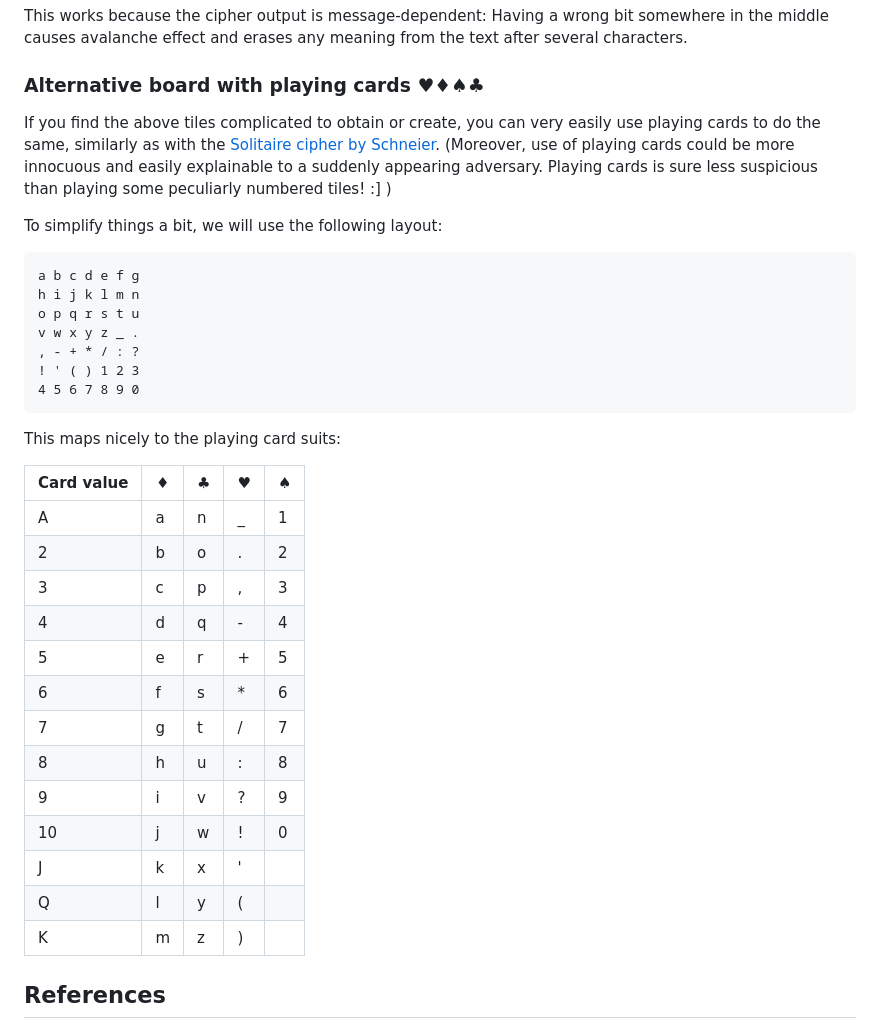
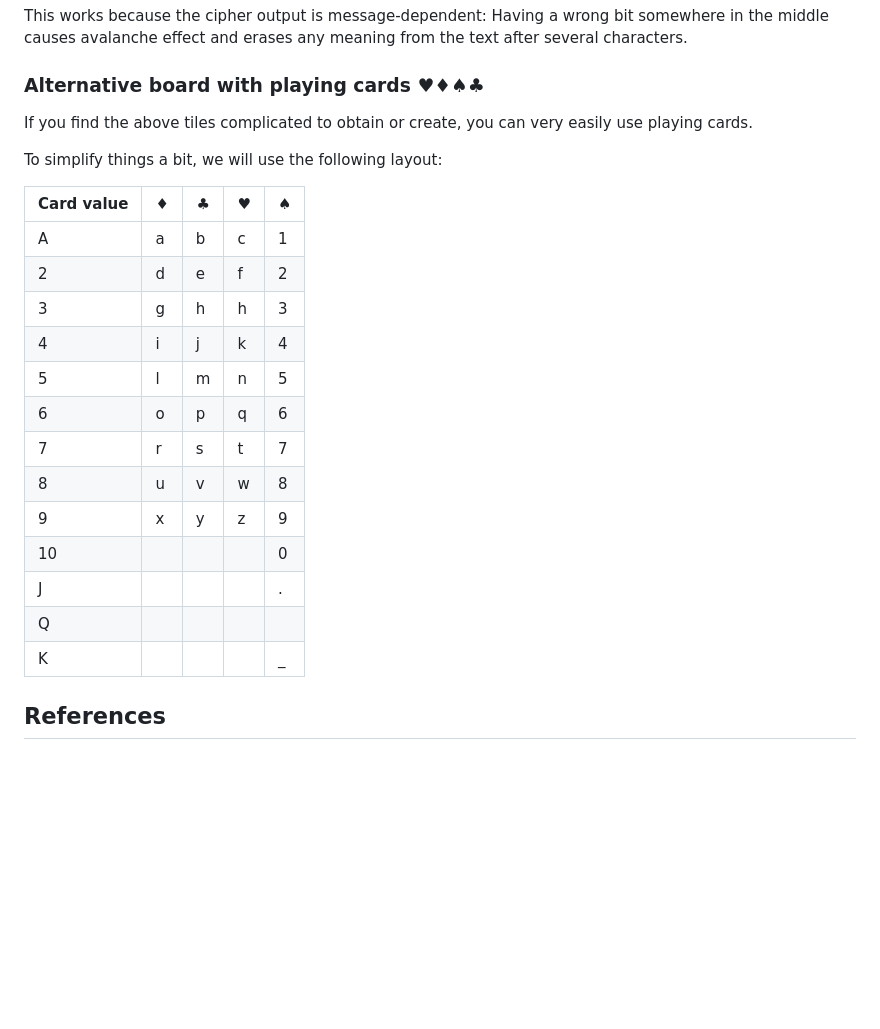
Before and after one commit to AGPLCZ/LC4-67, a Markdown page: README.md, the part around the change. GitHub-like rendering; blank space fills up the shorter version.

````diff
--- a/README.md
+++ b/README.md
@@ -253,41 +253,26 @@ text after several characters.
 ### Alternative board with playing cards ♥♦♠♣
 
 If you find the above tiles complicated to obtain or create, you can very
-easily use playing cards to do the same, similarly as with the [Solitaire
-cipher by Schneier](https://www.schneier.com/academic/solitaire/). (Moreover,
-use of playing cards could be more innocuous and easily explainable to a
-suddenly appearing adversary. Playing cards is sure less suspicious than
-playing some peculiarly numbered tiles! :] )
+easily use playing cards.
 
 To simplify things a bit, we will use the following layout:
 
-```
-a b c d e f g
-h i j k l m n
-o p q r s t u
-v w x y z _ .
-, - + * / : ?
-! ' ( ) 1 2 3
-4 5 6 7 8 9 0
-```
-
-This maps nicely to the playing card suits:
 
 | Card value | ♦ | ♣ | ♥ | ♠ |
 |------------|---|---|---|---|
-| A          | a | n | _ | 1 |
-| 2          | b | o | . | 2 |
-| 3          | c | p | , | 3 |
-| 4          | d | q | - | 4 |
-| 5          | e | r | + | 5 |
-| 6          | f | s | * | 6 |
-| 7          | g | t | / | 7 |
-| 8          | h | u | : | 8 |
-| 9          | i | v | ? | 9 |
-| 10         | j | w | ! | 0 |
-| J          | k | x | ' |   |
-| Q          | l | y | ( |   |
-| K          | m | z | ) |   |
+| A          | a | b | c | 1 |
+| 2          | d | e | f | 2 |
+| 3          | g | h | h | 3 |
+| 4          | i | j | k | 4 |
+| 5          | l | m | n | 5 |
+| 6          | o | p | q | 6 |
+| 7          | r | s | t | 7 |
+| 8          | u | v | w | 8 |
+| 9          | x | y | z | 9 |
+| 10         |   |   |   | 0 |
+| J          |   |   |   | . |
+| Q          |   |   |   |   |
+| K          |   |   |   | _ |
 
 
 ## References
````
